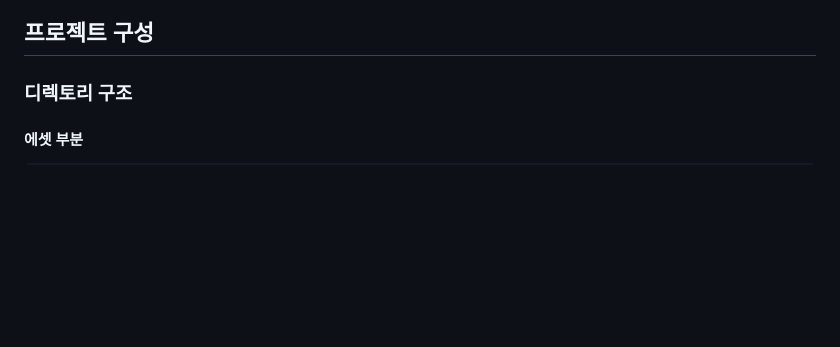
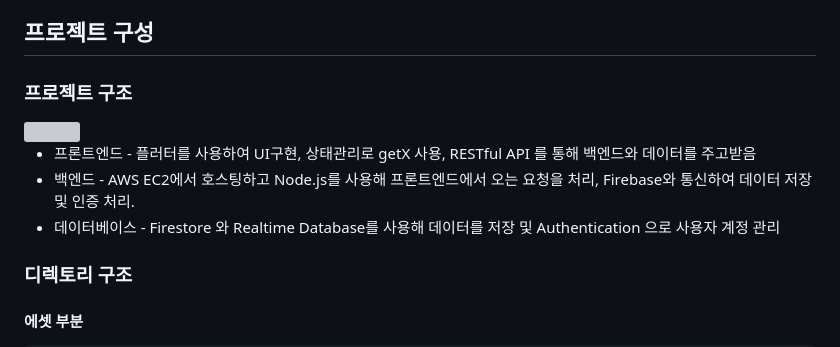
Before and after one commit to SseongWoo/SedolStock, a Markdown page: README.md, the part around the change. GitHub-like rendering; blank space fills up the shorter version; grey boxes are pictures that could not be loaded.

```diff
--- a/README.md
+++ b/README.md
@@ -52,6 +52,12 @@
 
 ## 프로젝트 구성
 
+### 프로젝트 구조
+<img src = "https://github.com/user-attachments/assets/1ffee098-8365-4be3-b8e9-b76f6645d9c7" width="900" height="300">
+
+- 프론트엔드 - 플러터를 사용하여 UI구현, 상태관리로 getX 사용, RESTful API 를 통해 백엔드와 데이터를 주고받음
+- 백엔드 - AWS EC2에서 호스팅하고 Node.js를 사용해 프론트엔드에서 오는 요청을 처리, Firebase와 통신하여 데이터 저장 및 인증 처리.
+- 데이터베이스 - Firestore 와 Realtime Database를 사용해 데이터를 저장 및 Authentication 으로 사용자 계정 관리
 
 ### 디렉토리 구조
 
```
